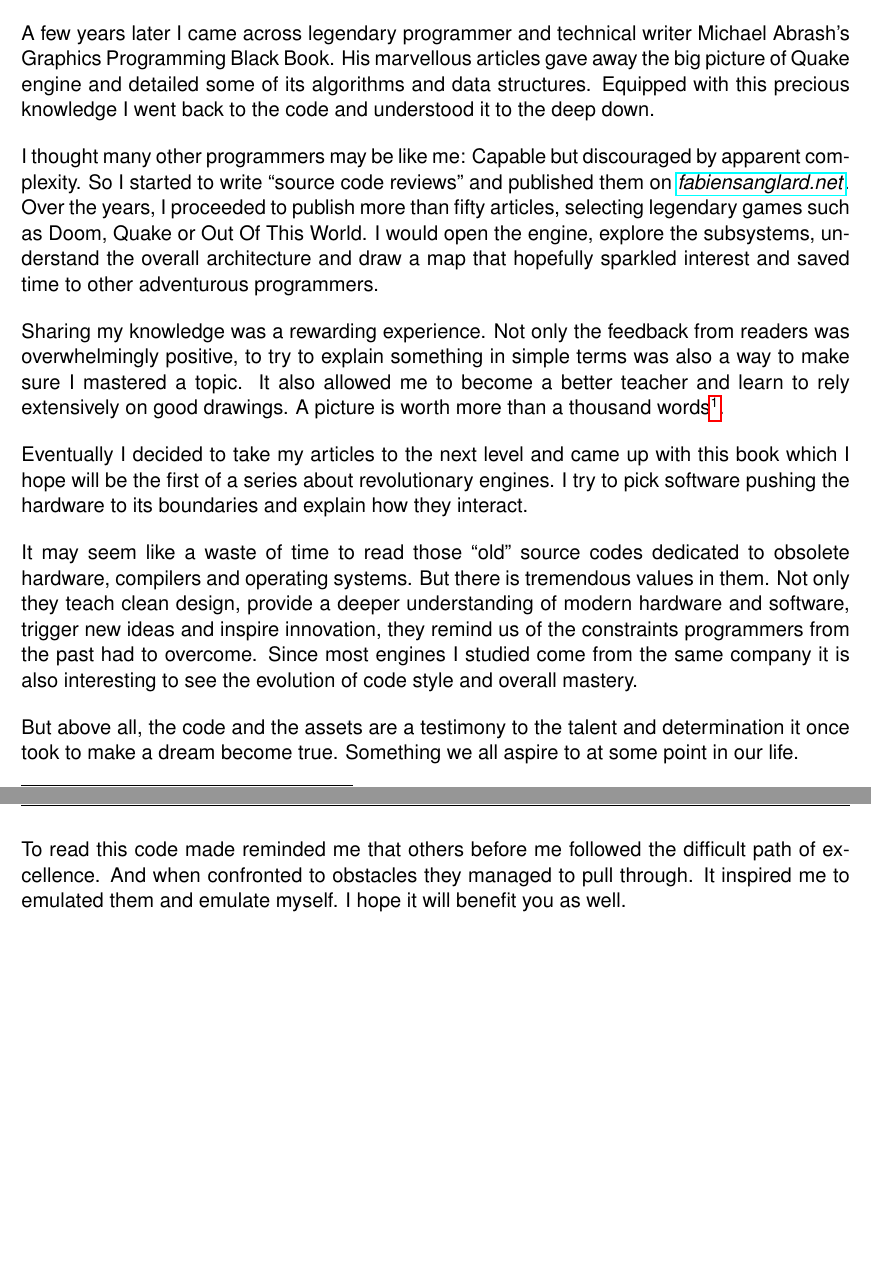
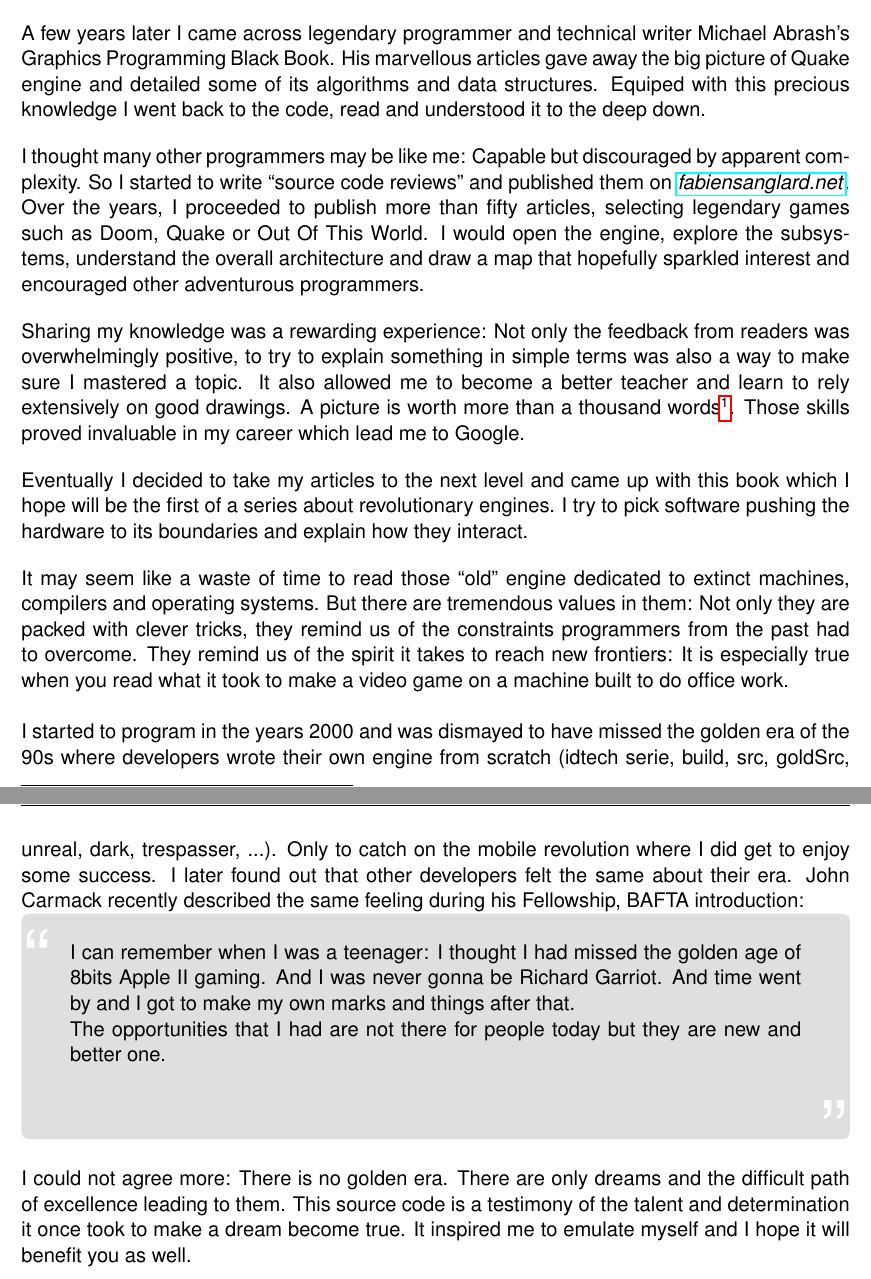
Before and after one commit to fabiensanglard/gebbwolf3, a LaTeX thesis (src/book.tex, which reads src/preface.tex): two parts of pages 7 and 8 of 105, joined at a grey line, cut so that both start at the same text, the shorter picture padded with empty space. Compiled offline with pdfLaTeX.

Commit message:
Reworked preface

```diff
--- a/src/preface.tex
+++ b/src/preface.tex
@@ -1,22 +1,21 @@
 \documentclass[book.tex]{subfiles}
 \begin{document}
-
 
 For the past 10 years, I have been writing articles explaining the internals of game engines. It all started back in 1999 when I downloaded the freshly open sourced code of \mbox{Quake} and eagerly opened it with \codeword{Visual Studio .NET}. After a few days I deleted \codeword{quakesrc} folder, unable to make sense of anything and discouraged.
 
 \bigskip
 
-A few years later I came across legendary programmer and technical writer Michael Abrash's Graphics Programming Black Book. His marvellous articles gave away the big picture of Quake engine and detailed some of its algorithms and data structures. Equipped with this precious knowledge I went back to the code and understood it to the deep down.
+A few years later I came across legendary programmer and technical writer Michael Abrash's Graphics Programming Black Book. His marvellous articles gave away the big picture of Quake engine and detailed some of its algorithms and data structures. Equiped with this precious knowledge I went back to the code, read and understood it to the deep down.
 
 \bigskip
 
 I thought many other programmers may be like me: Capable but discouraged by apparent complexity. So I started to write ``source  code reviews'' and published them on
-\href{http://fabiensanglard.net}{\textit{fabiensanglard.net}}. Over the years, I proceeded to publish more than fifty articles, selecting legendary games such as Doom, Quake or Out Of This World. I would open the engine, explore the subsystems, understand the overall architecture and draw a map that hopefully sparkled interest and saved time to other adventurous programmers.
+\href{http://fabiensanglard.net}{\textit{fabiensanglard.net}}. Over the years, I proceeded to publish more than fifty articles, selecting legendary games such as Doom, Quake or Out Of This World. I would open the engine, explore the subsystems, understand the overall architecture and draw a map that hopefully sparkled interest and encouraged other adventurous programmers.
 
 \bigskip
 
-Sharing my knowledge was a rewarding experience. Not only the feedback from readers was overwhelmingly positive, to try to explain something in simple terms was also a way to make sure I mastered a topic. It also allowed me to become a better teacher and learn to rely extensively on good drawings. A picture
-is worth more than a thousand words\footnote{"Code: The Hidden Language of Computer Hardware and Software" by Charles Petzold is a superb example.}.
+Sharing my knowledge was a rewarding experience: Not only the feedback from readers was overwhelmingly positive, to try to explain something in simple terms was also a way to make sure I mastered a topic. It also allowed me to become a better teacher and learn to rely extensively on good drawings. A picture
+is worth more than a thousand words\footnote{"Code: The Hidden Language of Computer Hardware and Software" by Charles Petzold is a superb example.}. Those skills proved invaluable in my career which lead me to Google.
 
 \bigskip
 
@@ -24,12 +23,21 @@ Eventually I decided to take my articles to the next level and came up with this
 
 \bigskip
 
-It may seem like a waste of time to read those ``old'' source codes dedicated to obsolete hardware, compilers and operating systems. But there is tremendous values in them. Not only they teach clean design, provide a deeper understanding of modern hardware and software, trigger new ideas and inspire innovation, they remind us of the constraints programmers from the past had to overcome. Since most engines I studied come from the same company it is also interesting to see the evolution of code style and overall mastery.
+It may seem like a waste of time to read those ``old'' engine dedicated to extinct machines, compilers and operating systems. But there are tremendous values in them: Not only they are packed with clever tricks, they remind us of the constraints programmers from the past had to overcome. They remind us of the spirit it takes to reach new frontiers: It is especially true when you read what it took to make a video game on a machine built to do office work.\\
+
+I started to program in the years 2000 and was dismayed to have missed the golden era of the 90s where developers wrote their own engine from scratch (idtech serie, build, src, goldSrc, unreal, dark, trespasser, ...). Only to catch on the mobile revolution where I did get to enjoy some success. I later found out that other developers felt the same about their era. John Carmack recently described the same feeling during his Fellowship, BAFTA introduction:
+
+ \begin{fancyquotes}
+I can remember when I was a teenager: I thought I had missed the golden age of 8bits Apple II gaming. And I was never gonna be Richard Garriot. And time went by and I got to make
+    my own marks and things after that.
+
+    The opportunities that I had are not there for people today but they are new and better one.
+ \bigskip \\
+ \end{fancyquotes}
+
+
 
 \bigskip
+    I could not agree more: There is no golden era. There are only dreams and the difficult path of excellence leading to them. This source code is a testimony of the talent and determination it once took to make a dream become true. It inspired me to emulate myself and I hope it will benefit you as well.
 
- But above all, the code and the assets are a testimony to the talent and determination it once took to make a dream become true. Something we all aspire to at some point in our life.
 \bigskip
-
-To read this code made reminded me that others before me followed the difficult path of excellence. And when confronted to obstacles they managed to pull through. It inspired me to emulated them and emulate myself. I hope it will benefit you as well.
-\end{document}
```
